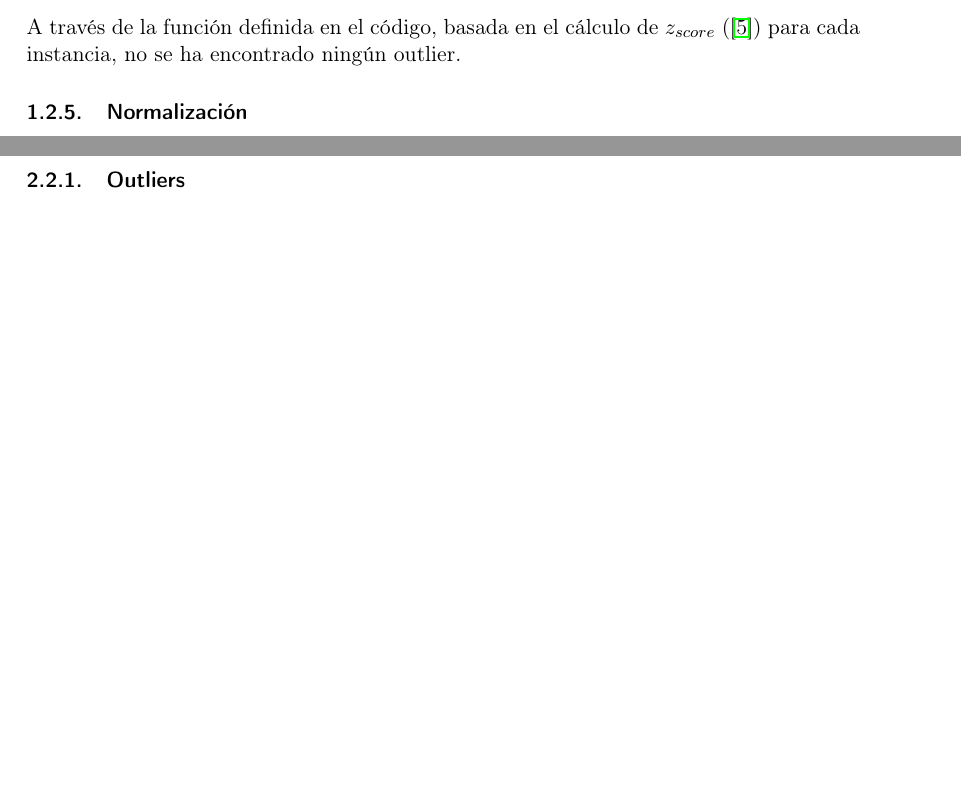
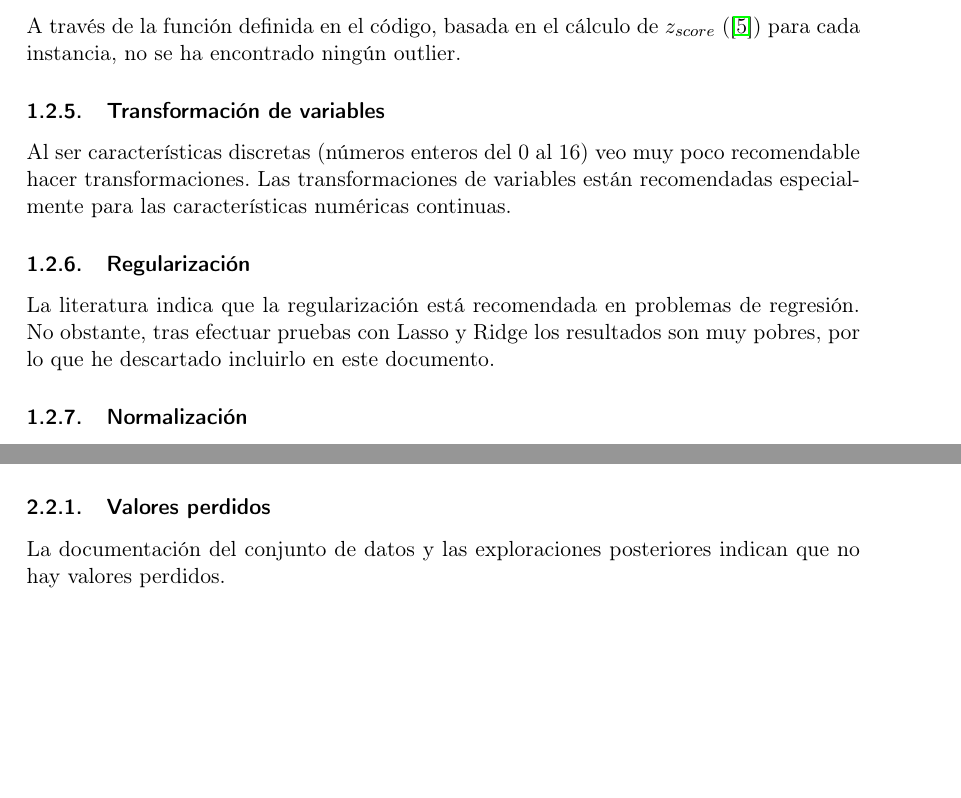
Before and after one commit to luisbalru/Machine-Learning, a LaTeX document (P3/doc/P3-Balderas-Ruiz-Luis.tex): two parts of pages 6 and 16 of 22 before the commit and two parts of pages 6 and 15 of 22 after it, joined at a grey line, cut so that both start at the same text, the shorter picture padded with empty space. Compiled offline with pdfLaTeX.

Commit message:
Añadiendo documentación

```diff
--- a/P3/doc/P3-Balderas-Ruiz-Luis.tex
+++ b/P3/doc/P3-Balderas-Ruiz-Luis.tex
@@ -112,6 +112,14 @@ Según la documentación del dataset y posteriores análisis exploratorios, no e
 \subsubsection{Outliers}
 
 A través de la función definida en el código, basada en el cálculo de $z_{score}$ (\cite{z-score})  para cada instancia, no se ha encontrado ningún outlier.
+
+\subsubsection{Transformación de variables}
+
+Al ser características discretas (números enteros del 0 al 16) veo muy poco recomendable hacer transformaciones. Las transformaciones de variables están recomendadas especialmente para las características numéricas continuas.
+
+\subsubsection{Regularización}
+
+La literatura indica que la regularización está recomendada en problemas de regresión. No obstante, tras efectuar pruebas con Lasso y Ridge los resultados son muy pobres, por lo que he descartado incluirlo en este documento.
 
 \subsubsection{Normalización}
 
@@ -332,6 +338,11 @@ Para obtener más información, visualizo la distribución de las variables y su
 \end{figure}
 
 Podemos ver ahora con más claridad la correlación entre las variables antes comentadas. Por tanto, podremos considerar la eliminación de alguna de esas características.
+
+
+\subsubsection{Valores perdidos}
+
+La documentación del conjunto de datos y las exploraciones posteriores indican que no hay valores perdidos.
 \newpage
 \subsubsection{Outliers}
 
```
Also changed, not shown: P3/doc/P3-Balderas-Ruiz-Luis.tex (4 more changed lines).
